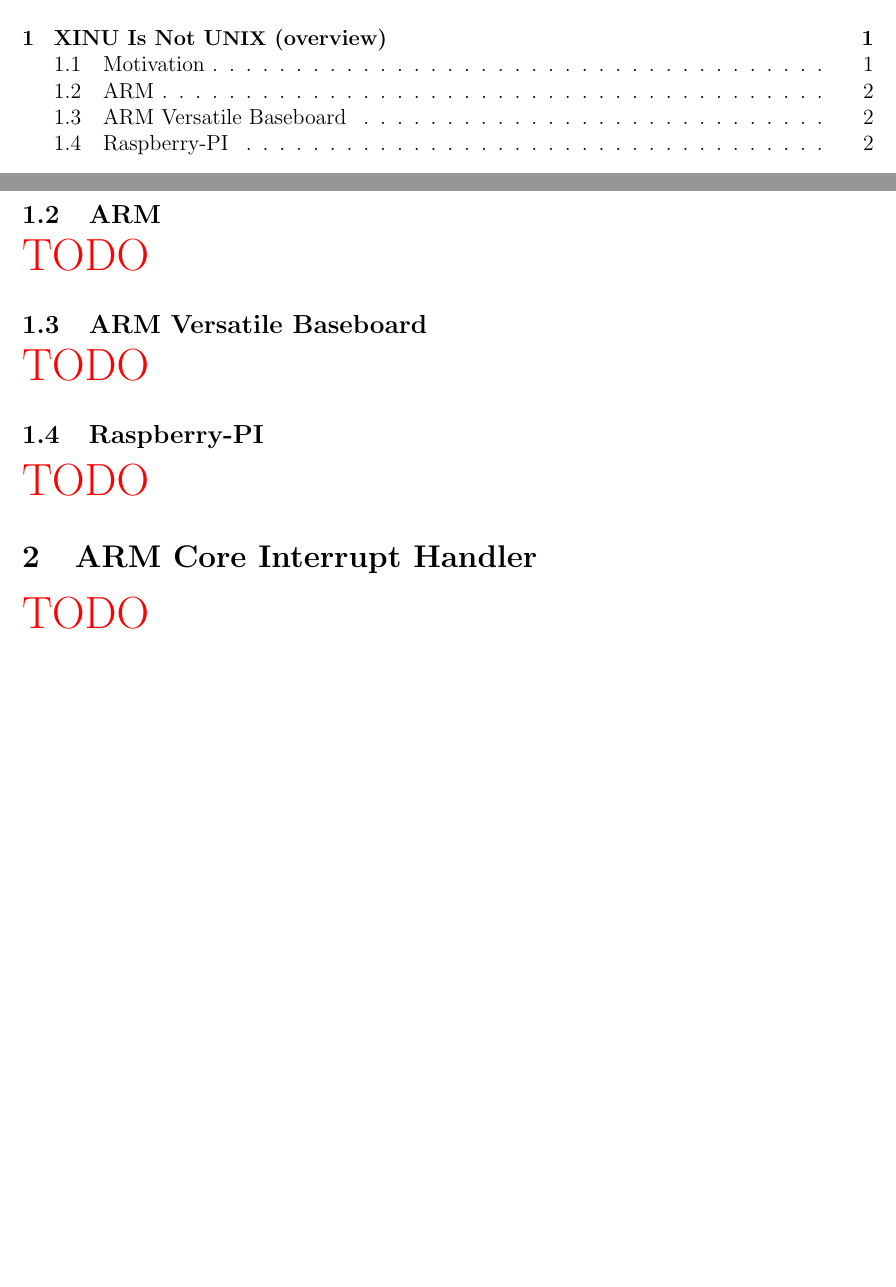
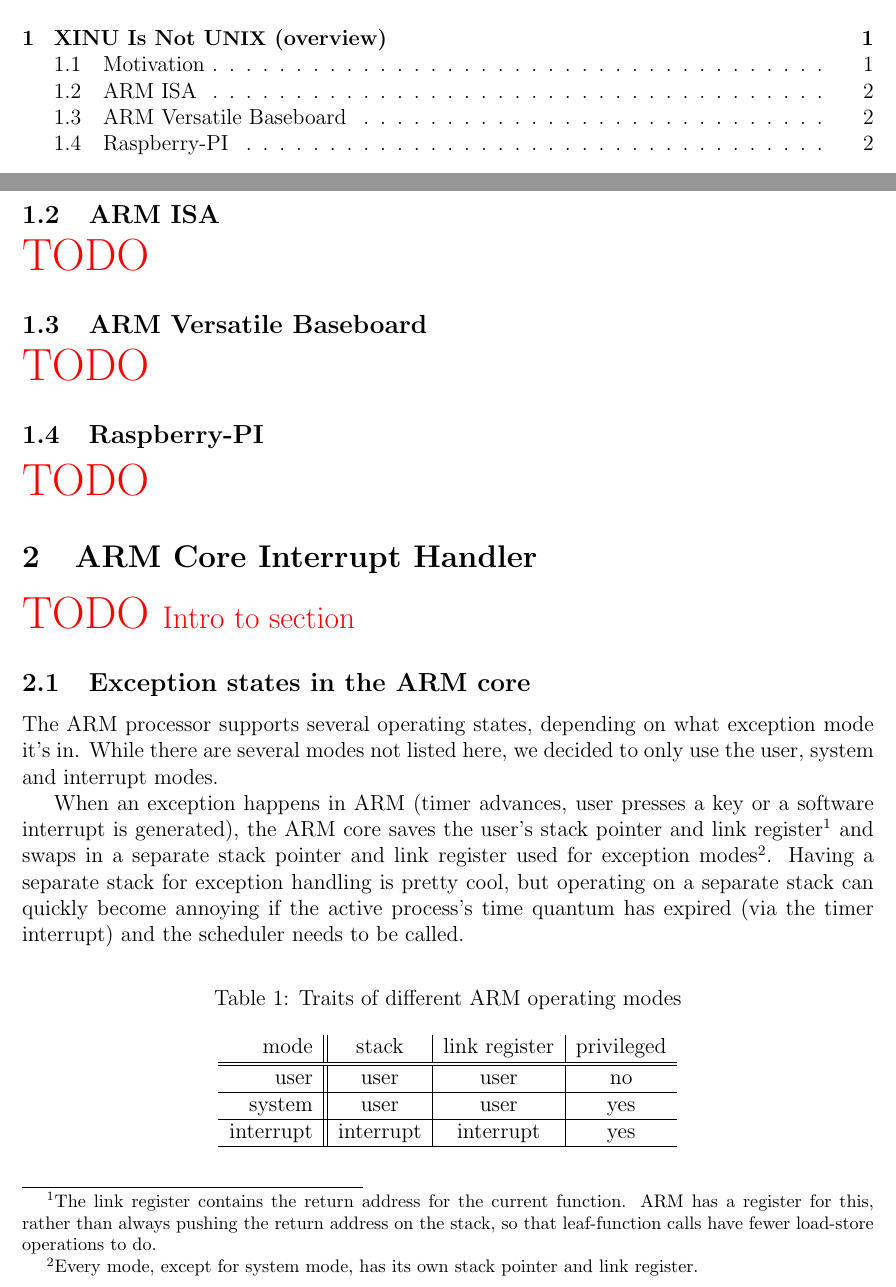
Before and after one commit to caltry/xinu-writeup, a LaTeX document (report.tex): two parts of pages 1 and 2 of 5 before the commit and two parts of pages 1 and 2 of 6 after it, joined at a grey line, cut so that both start at the same text, the shorter picture padded with empty space. Compiled offline with pdfLaTeX.

Commit message:
Some beginning detail on ARM exception handling.

```diff
--- a/report.tex
+++ b/report.tex
@@ -35,7 +35,7 @@
 platform because of the recent release of the even cheaper (\$35) Raspberry-PI
 and the opportunity to do a cool project.
 
-\subsection{ARM}
+\subsection{ARM ISA}
 
 \TODO{}
 
@@ -49,7 +49,37 @@
 
 \section{ARM Core Interrupt Handler}
 
-\TODO{}
+\TODO{Intro to section}
+
+\subsection{Exception states in the ARM core}
+
+The ARM processor supports several operating states, depending on what
+exception mode it's in. While there are several modes not listed here, we
+decided to only use the user, system and interrupt modes.
+
+When an exception happens in ARM (timer advances, user presses a key or a
+software interrupt is generated), the ARM core saves the user's stack pointer
+and link register\footnote{The link register contains the return address for
+the current function. ARM has a register for this, rather than always pushing
+the return address on the stack, so that leaf-function calls have fewer
+load-store operations to do.} and swaps in a separate stack pointer and link
+register used for exception modes\footnote{Every mode, except for system mode,
+has its own stack pointer and link register.}. Having a separate stack for
+exception handling is pretty cool, but operating on a separate stack can
+quickly become annoying if the active process's time quantum has expired (via
+the timer interrupt) and the scheduler needs to be called.
+
+\begin{table}[h]
+\caption{Traits of different ARM operating modes}
+\label{arm-modes}
+\center
+\begin{tabular}{r || c | c | c}
+mode & stack & link register & privileged \\\hline\hline
+user & user & user & no \\\hline
+system & user & user & yes \\\hline
+interrupt & interrupt & interrupt & yes \\\hline
+\end{tabular}
+\end{table}
 
 \section{XINU's platform configuration compiler}
 
```
